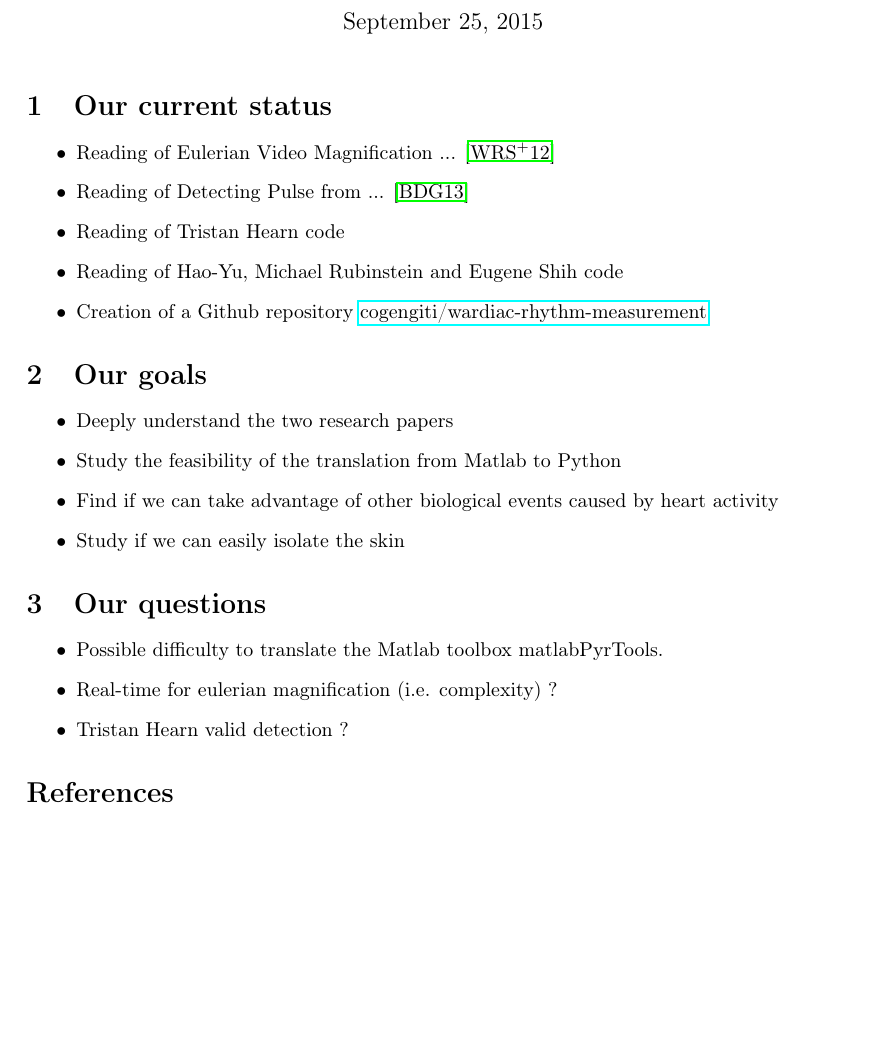
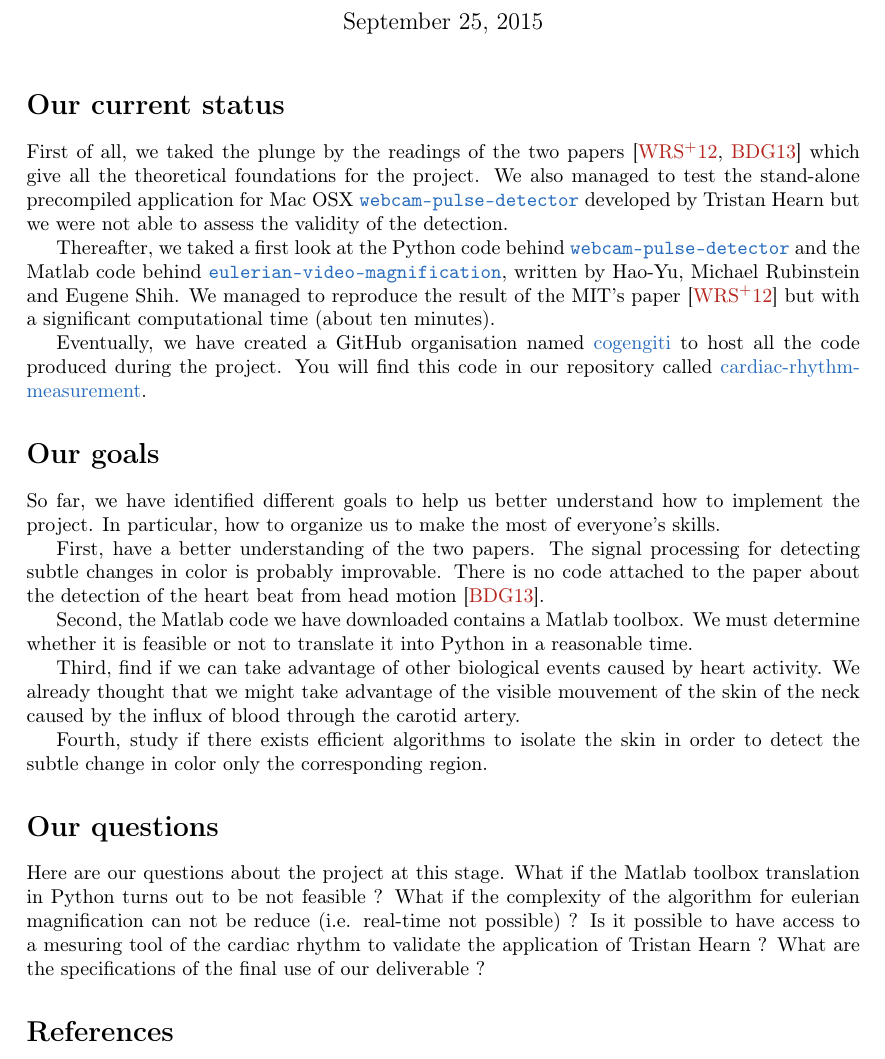
Before and after one commit to cogengiti/cardiac-rhythm-measurement, a LaTeX document (doc/report_2015-09-25.tex): part of the page, cut so that both start at the same text, the shorter picture padded with empty space. Compiled offline with pdfLaTeX.

Commit message:
Write report

```diff
--- a/doc/report_2015-09-25.tex
+++ b/doc/report_2015-09-25.tex
@@ -4,8 +4,9 @@
 \usepackage[utf8]{inputenc}
 \usepackage[T1]{fontenc}
 \usepackage[english]{babel}
-\usepackage[a4paper,top=15mm]{geometry}
+\usepackage[a4paper,top=15mm,bottom=15mm]{geometry}
 \usepackage{hyperref}
+\usepackage[dvipsnames]{xcolor}
 
 
 \title{Cardiac Rhythm Measurement --- Report}
@@ -18,4 +19,4 @@
 
 \sloppy
 \pagenumbering{gobble}
-
+\hypersetup{
@@ -25,34 +30,31 @@
 \maketitle
 
 
-\section{Our current status}
+\section*{Our current status}
 
-\begin{itemize}
-\item Reading of Eulerian Video Magnification ... \cite{wu2012eulerian}
-\item Reading of Detecting Pulse from ... \cite{balakrishnan2013detecting}
-\item Reading of Tristan Hearn code
-\item Reading of Hao-Yu, Michael Rubinstein and Eugene Shih code
-\item Creation of a Github repository \href{https://github.com/cogengiti/cardiac-rhythm-measurement}{cogengiti/wardiac-rhythm-measurement}
-\end{itemize}
+First of all, we taked the plunge by the readings of the two papers \cite{wu2012eulerian,balakrishnan2013detecting} which give all the theoretical foundations for the project. We also managed to test the stand-alone precompiled application for Mac OSX \href{https://github.com/thearn/webcam-pulse-detector}{\texttt{webcam-pulse-detector}} developed by Tristan Hearn but we were not able to assess the validity of the detection.
+
+Thereafter, we taked a first look at the Python code behind \href{https://github.com/thearn/webcam-pulse-detector}{\texttt{webcam-pulse-detector}} and the Matlab code behind \href{http://people.csail.mit.edu/mrub/evm/#code}{\texttt{eulerian-video-magnification}}, written by Hao-Yu, Michael Rubinstein and Eugene Shih. We managed to reproduce the result of the MIT's paper \cite{wu2012eulerian} but with a significant computational time (about ten minutes).
+
+Eventually, we have created a GitHub organisation named \href{https://github.com/cogengiti}{cogengiti} to host all the code produced during the project. You will find this code in our repository called \href{https://github.com/cogengiti/cardiac-rhythm-measurement}{cardiac-rhythm-measurement}.
 
 
-\section{Our goals}
+\section*{Our goals}
 
-\begin{itemize}
-\item Deeply understand the two research papers
-\item Study the feasibility of the translation from Matlab to Python
-\item Find if we can take advantage of other biological events caused by heart activity
-\item Study if we can easily isolate the skin
-\end{itemize}
+So far, we have identified different goals to help us better understand how to implement the project. In particular, how to organize us to make the most of everyone's skills.
+
+First, have a better understanding of the two papers. The signal processing for detecting subtle changes in color is probably improvable. There is no code attached to the paper about the detection of the heart beat from head motion \cite{balakrishnan2013detecting}.
+
+Second, the Matlab code we have downloaded contains a Matlab toolbox. We must determine whether it is feasible or not to translate it into Python in a reasonable time.
+
+Third, find if we can take advantage of other biological events caused by heart activity. We already thought that we might take advantage of the visible mouvement of the skin of the neck caused by the influx of blood through the carotid artery.
+
+Fourth, study if there exists efficient algorithms to isolate the skin in order to detect the subtle change in color only the corresponding region.
 
 
-\section{Our questions}
+\section*{Our questions}
 
-\begin{itemize}
-\item Possible difficulty to translate the Matlab toolbox matlabPyrTools.
-\item Real-time for eulerian magnification (i.e. complexity) ?
-\item Tristan Hearn valid detection ?
-\end{itemize}
+Here are our questions about the project at this stage. What if the Matlab toolbox translation in Python turns out to be not feasible ? What if the complexity of the algorithm for eulerian magnification can not be reduce (i.e. real-time not possible) ? Is it possible to have access to a mesuring tool of the cardiac rhythm to validate the application of Tristan Hearn ? What are the specifications of the final use of our deliverable ?
 
 
 \bibliographystyle{alpha}
```
Also changed, not shown: doc/report_2015-09-25.pdf (added), doc/report_2015-09-25.tex (4 more changed lines).
